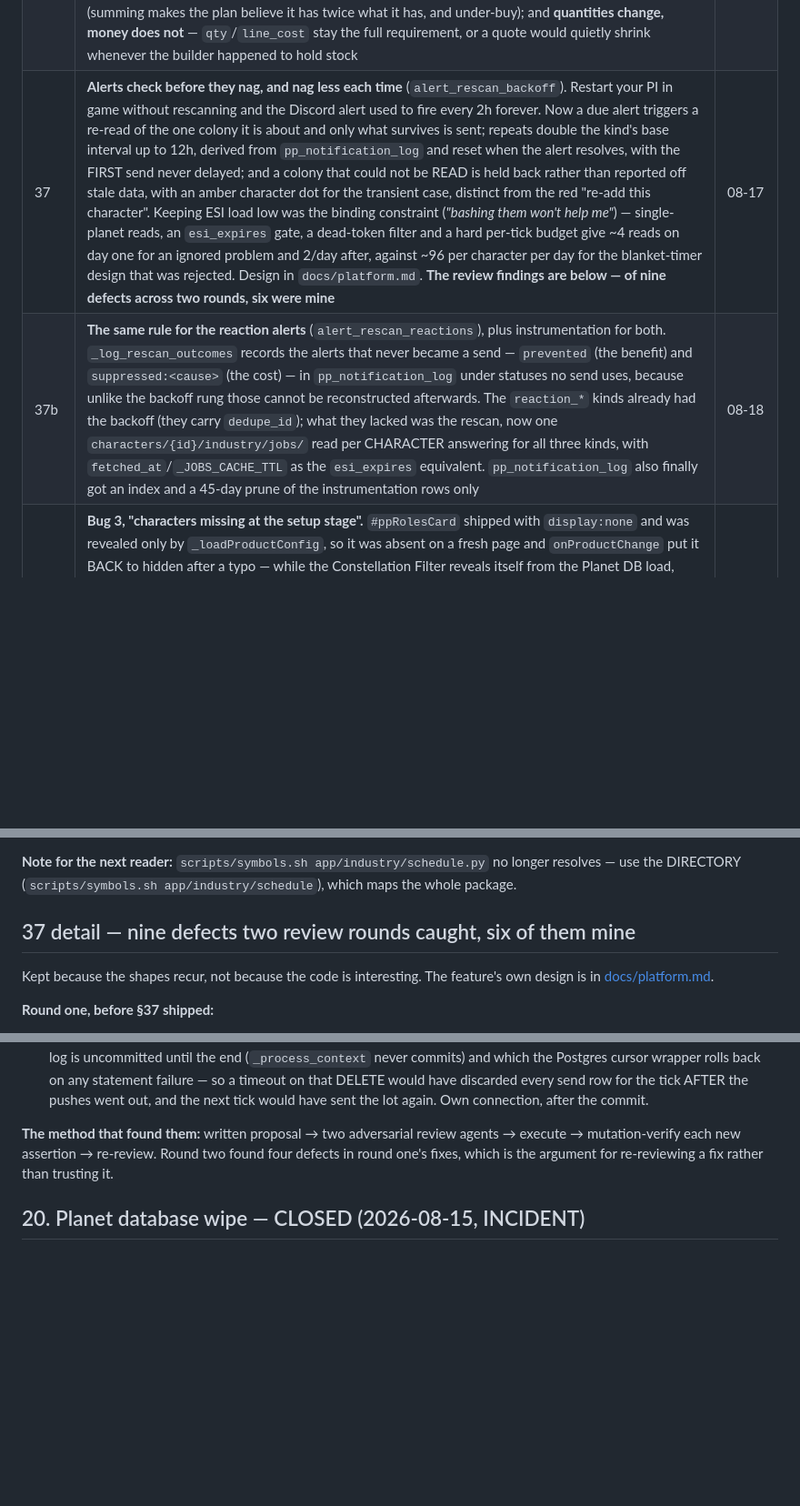
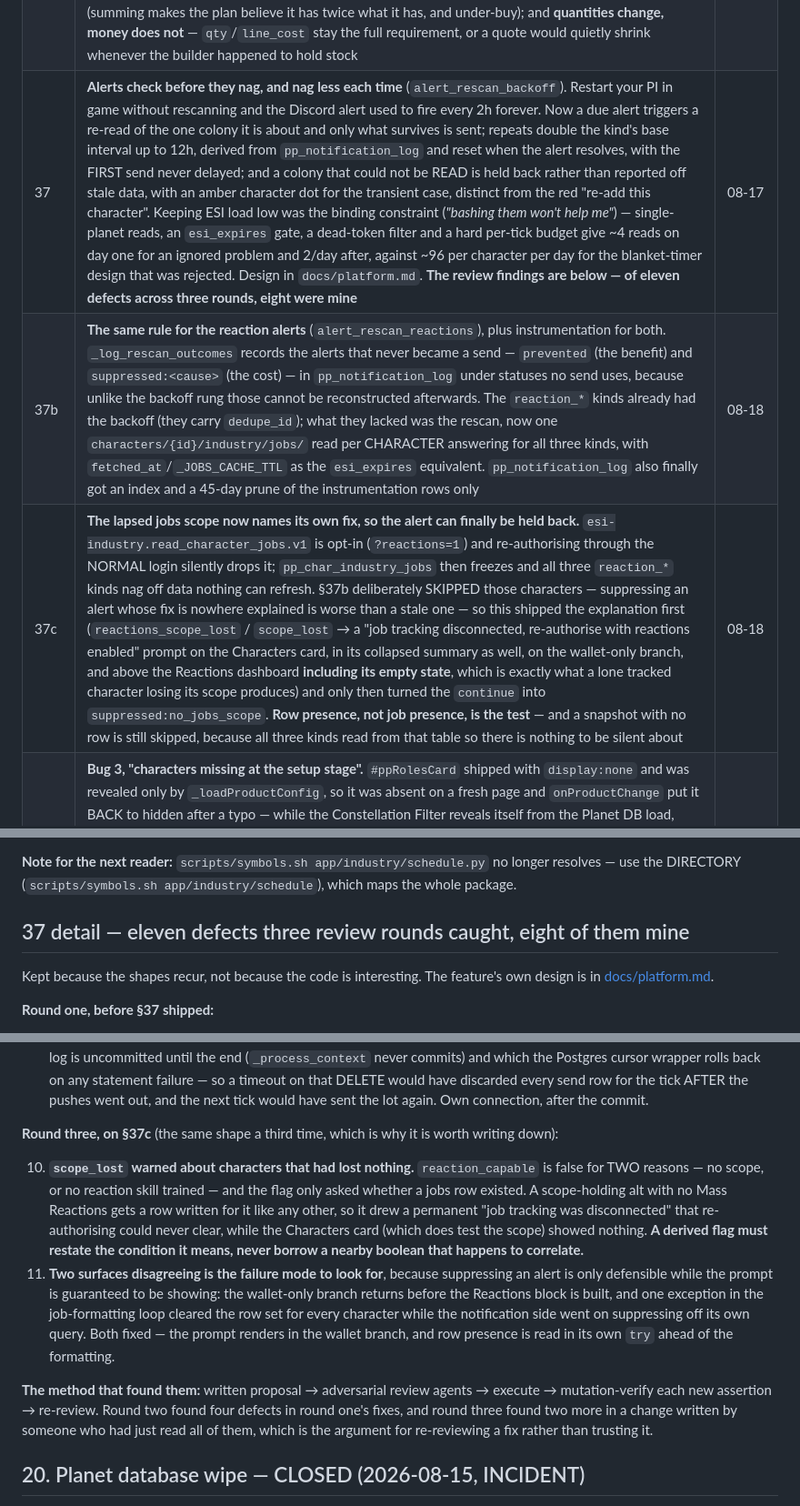
Before and after one commit to fredrik84/eve-pi-planner, a Markdown page: TODO-archive.md, 3 parts joined by grey strips. Shown at 91% size. GitHub-like rendering; blank space fills up the shorter version.

```diff
--- a/TODO-archive.md
+++ b/TODO-archive.md
@@ -54,8 +54,9 @@ verdict column says what the evidence would have to be.
 | 34a | The three §34 could not fix. **`indPrioSpeed` fired two plan requests per flip** — an inline `onchange` AND a `DOMContentLoaded` listener, both calling `indRunPlan()`, racing over which response painted the card; the listener was the strict subset, so it went. **"The preview modal never sets `_indLastPlan`" was WRONG** — verified rather than taken on trust (`industry-plan.js:125` is one of three assignments); do not reopen without a reproduction, the report came from reading a 4,700-line file and missing an assignment mid-function. **`_indStepsHtml` split**, and the assertion that had blocked it was vacuous: mutating the header back did not turn it red, because it matched `s.longest` anywhere after the first `html +=` and both numbers also appear in a `title` attribute. It now asserts on the element's TEXT | 08-17 |
 | 35 | Two controls off the Reactions card. "Come back every N days" now lives in exactly two places — Settings → General and the first-run wizard — instead of duplicating a setting onto the front page; the Settings row fetches the value itself if the Reactions tab was never opened, and hides when the account has no cadence surface, so nobody sees a dead control. "Advanced: full opportunity list" is **hidden, not deleted** (one `display:none`, commented), so restoring it is deleting an attribute — and since the fold-out computed lazily, hiding it also removed the tab's single most expensive computation for anyone who had expanded it. **Where the delay came from:** written up 08-16 and then not built — "start building" landed mid-discussion of §37 and was read as §37 alone, so the item sat complete-looking with the decision recorded and no code behind it | 08-17 |
 | 36 | The shopping list stopped listing things you already had (`industry_sourced_counts`). **The report's premise was mistaken** and reproducing it in the code beat trusting it: nothing ever excluded customer orders. Two real gaps instead — `pp_industry_sourced` (the sourcing panel's ticks and pastes) was never read by the planner, and stock has never reduced anything you BUY, because `aggregate_demand` applies `on_hand` inside the `for tid in built` loop only. So `noted_stock_excess` stops the plan BUILDING what you hold and `_mark_already_held` stops the list telling you to BUY it, with multibuy copying the shortfall rather than the requirement. Two rules not to break: **a note and a bound box are two answers to one question — take the better, never the sum** (summing makes the plan believe it has twice what it has, and under-buy); and **quantities change, money does not** — `qty`/`line_cost` stay the full requirement, or a quote would quietly shrink whenever the builder happened to hold stock | 08-17 |
-| 37 | **Alerts check before they nag, and nag less each time** (`alert_rescan_backoff`). Restart your PI in game without rescanning and the Discord alert used to fire every 2h forever. Now a due alert triggers a re-read of the one colony it is about and only what survives is sent; repeats double the kind's base interval up to 12h, derived from `pp_notification_log` and reset when the alert resolves, with the FIRST send never delayed; and a colony that could not be READ is held back rather than reported off stale data, with an amber character dot for the transient case, distinct from the red "re-add this character". Keeping ESI load low was the binding constraint (*"bashing them won't help me"*) — single-planet reads, an `esi_expires` gate, a dead-token filter and a hard per-tick budget give ~4 reads on day one for an ignored problem and 2/day after, against ~96 per character per day for the blanket-timer design that was rejected. Design in `docs/platform.md`. **The review findings are below — of nine defects across two rounds, six were mine** | 08-17 |
+| 37 | **Alerts check before they nag, and nag less each time** (`alert_rescan_backoff`). Restart your PI in game without rescanning and the Discord alert used to fire every 2h forever. Now a due alert triggers a re-read of the one colony it is about and only what survives is sent; repeats double the kind's base interval up to 12h, derived from `pp_notification_log` and reset when the alert resolves, with the FIRST send never delayed; and a colony that could not be READ is held back rather than reported off stale data, with an amber character dot for the transient case, distinct from the red "re-add this character". Keeping ESI load low was the binding constraint (*"bashing them won't help me"*) — single-planet reads, an `esi_expires` gate, a dead-token filter and a hard per-tick budget give ~4 reads on day one for an ignored problem and 2/day after, against ~96 per character per day for the blanket-timer design that was rejected. Design in `docs/platform.md`. **The review findings are below — of eleven defects across three rounds, eight were mine** | 08-17 |
 | 37b | **The same rule for the reaction alerts** (`alert_rescan_reactions`), plus instrumentation for both. `_log_rescan_outcomes` records the alerts that never became a send — `prevented` (the benefit) and `suppressed:<cause>` (the cost) — in `pp_notification_log` under statuses no send uses, because unlike the backoff rung those cannot be reconstructed afterwards. The `reaction_*` kinds already had the backoff (they carry `dedupe_id`); what they lacked was the rescan, now one `characters/{id}/industry/jobs/` read per CHARACTER answering for all three kinds, with `fetched_at`/`_JOBS_CACHE_TTL` as the `esi_expires` equivalent. `pp_notification_log` also finally got an index and a 45-day prune of the instrumentation rows only | 08-18 |
+| 37c | **The lapsed jobs scope now names its own fix, so the alert can finally be held back.** `esi-industry.read_character_jobs.v1` is opt-in (`?reactions=1`) and re-authorising through the NORMAL login silently drops it; `pp_char_industry_jobs` then freezes and all three `reaction_*` kinds nag off data nothing can refresh. §37b deliberately SKIPPED those characters — suppressing an alert whose fix is nowhere explained is worse than a stale one — so this shipped the explanation first (`reactions_scope_lost` / `scope_lost` → a "job tracking disconnected, re-authorise with reactions enabled" prompt on the Characters card, in its collapsed summary as well, on the wallet-only branch, and above the Reactions dashboard **including its empty state**, which is exactly what a lone tracked character losing its scope produces) and only then turned the `continue` into `suppressed:no_jobs_scope`. **Row presence, not job presence, is the test** — and a snapshot with no row is still skipped, because all three kinds read from that table so there is nothing to be silent about | 08-18 |
 | 38 | **Bug 3, "characters missing at the setup stage".** `#ppRolesCard` shipped with `display:none` and was revealed only by `_loadProductConfig`, so it was absent on a fresh page and `onProductChange` put it BACK to hidden after a typo — while the Constellation Filter reveals itself from the Planet DB load, which is exactly why the reporter saw one and not the other. My first read of the markup said "merely collapsed" and was wrong; reproducing beat reading. The rule it leaves behind, asserted both ways in `test_setup_page.py`: **a section of the setup page may explain that it is waiting for something, and may not disappear** — a card may ship hidden only when something outside the user's control makes it meaningless | 08-17 |
 
 ---
@@ -91,7 +92,7 @@ was said to use `log` 36 times and uses it **zero** times (the logger is defined
 **Note for the next reader:** `scripts/symbols.sh app/industry/schedule.py` no longer resolves — use
 the DIRECTORY (`scripts/symbols.sh app/industry/schedule`), which maps the whole package.
 
-## 37 detail — nine defects two review rounds caught, six of them mine
+## 37 detail — eleven defects three review rounds caught, eight of them mine
 
 Kept because the shapes recur, not because the code is interesting. The feature's own design is in
 [docs/platform.md](platform.md).
@@ -140,9 +141,25 @@ Kept because the shapes recur, not because the code is interesting. The feature'
    timeout on that DELETE would have discarded every send row for the tick AFTER the pushes went
    out, and the next tick would have sent the lot again. Own connection, after the commit.
 
-**The method that found them:** written proposal → two adversarial review agents → execute →
+**Round three, on §37c** (the same shape a third time, which is why it is worth writing down):
+
+10. **`scope_lost` warned about characters that had lost nothing.** `reaction_capable` is false for
+    TWO reasons — no scope, or no reaction skill trained — and the flag only asked whether a jobs
+    row existed. A scope-holding alt with no Mass Reactions gets a row written for it like any
+    other, so it drew a permanent "job tracking was disconnected" that re-authorising could never
+    clear, while the Characters card (which does test the scope) showed nothing. **A derived flag
+    must restate the condition it means, never borrow a nearby boolean that happens to correlate.**
+11. **Two surfaces disagreeing is the failure mode to look for**, because suppressing an alert is
+    only defensible while the prompt is guaranteed to be showing: the wallet-only branch returns
+    before the Reactions block is built, and one exception in the job-formatting loop cleared the
+    row set for every character while the notification side went on suppressing off its own query.
+    Both fixed — the prompt renders in the wallet branch, and row presence is read in its own `try`
+    ahead of the formatting.
+
+**The method that found them:** written proposal → adversarial review agents → execute →
 mutation-verify each new assertion → re-review. Round two found four defects in round one's fixes,
-which is the argument for re-reviewing a fix rather than trusting it.
+and round three found two more in a change written by someone who had just read all of them, which
+is the argument for re-reviewing a fix rather than trusting it.
 
 ## 20. Planet database wipe — CLOSED (2026-08-15, INCIDENT)
 
```
Also changed, not shown: TODO.md (+9 -14 lines).
